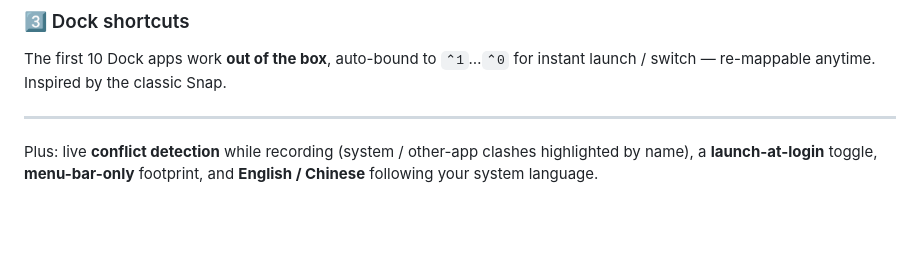
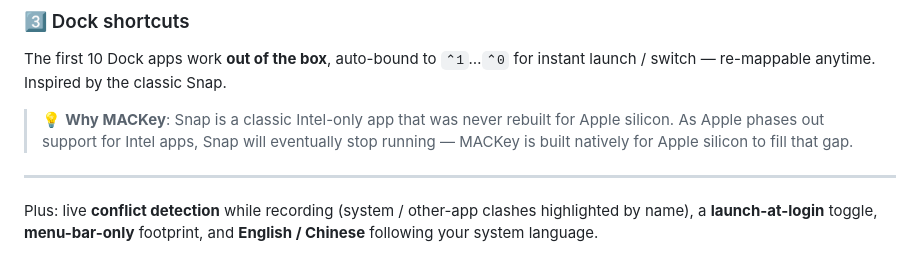
Before and after one commit to hunters1431/MACKey, a Markdown page: README.en.md, the part around the change. GitHub-like rendering; blank space fills up the shorter version.

```diff
--- a/README.en.md
+++ b/README.en.md
@@ -20,6 +20,8 @@ Bind **any** key combo to **any** app (not just Dock apps). Click +, pick an app
 
 ### 3️⃣ Dock shortcuts
 The first 10 Dock apps work **out of the box**, auto-bound to `⌃1`…`⌃0` for instant launch / switch — re-mappable anytime. Inspired by the classic Snap.
+
+> 💡 **Why MACKey**: Snap is a classic Intel-only app that was never rebuilt for Apple silicon. As Apple phases out support for Intel apps, Snap will eventually stop running — MACKey is built natively for Apple silicon to fill that gap.
 
 ---
 
```
Also changed, not shown: README.md (+2 -0 lines).
